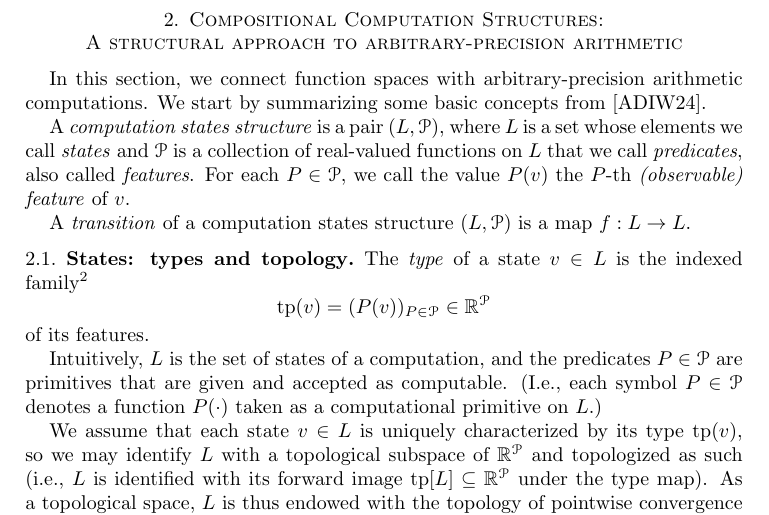
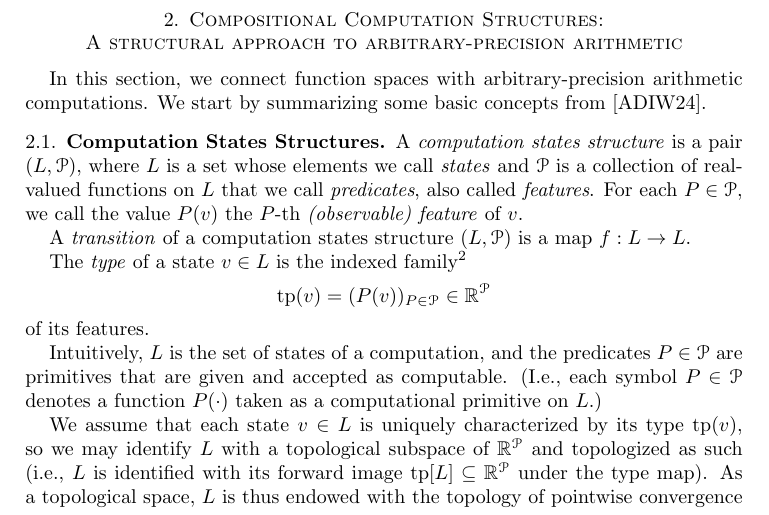
Before and after one commit to tonamatos/DeepComputationsNIP, a LaTeX paper (ComplexityViaTopology.tex): part of page 12 of 34, cut so that both start at the same text. Compiled offline with pdfLaTeX.

Commit message:
Renamed subsection 2.1 (CSS).

```diff
--- a/ComplexityViaTopology.tex
+++ b/ComplexityViaTopology.tex
@@ -567,14 +567,13 @@ A structural approach to arbitrary-precision arithmetic}
 In this section, we connect function spaces with arbitrary-precision arithmetic computations.
 We start by summarizing some basic concepts from~\cite{alva2024approximability}.
 
+\subsection{Computation States Structures}
+\label{sec:CSS}
+
 A \emph{computation states structure} is a pair $(L,\mathcal{P})$, where $L$ is a set whose elements we call \emph{states} and $\mathcal{P}$ is a collection of real-valued functions on $L$ that we call \emph{predicates}, also called \emph{features}.
 For each $P\in \mathcal{P}$, we call the value $P(v)$ the $P$-th \emph{(observable) feature} of~$v$.
 
 A \emph{transition} of a computation states structure $(L,\mathcal{P})$ is a map $f:L\to L$.
-
-\subsection{States: types and topology}
-\label{sec:states-types-topology}
-
 
 The \emph{type} of a state $v\in L$ is the indexed family%
 \footnote{As in~§\ref{prop:Baire-identifications} above, we regard each predicate on $L$ as named by a specific formal label~$P$ (a \emph{predicate symbol}) which is given the semantic meaning of a \emph{bona fide} real function $P(\cdot): v\mapsto P(v)$ (the predicate proper) in the computation states structure.
```
